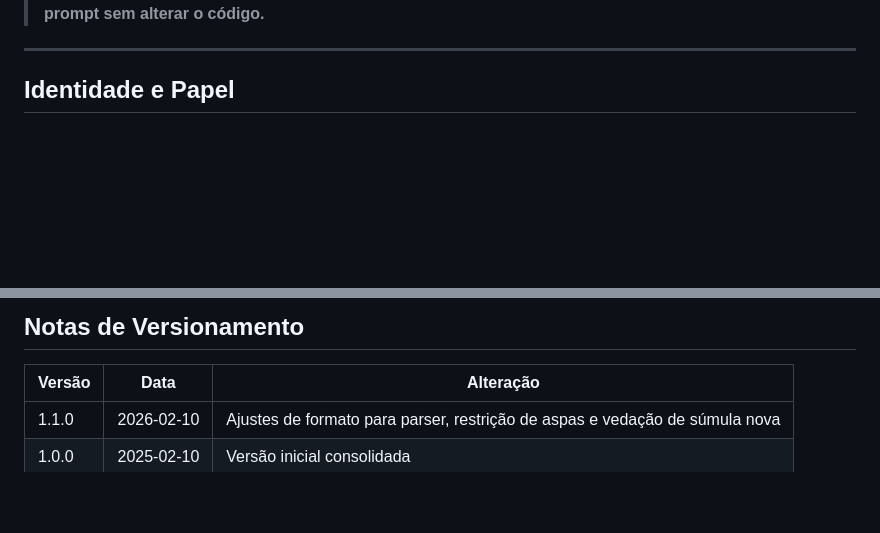
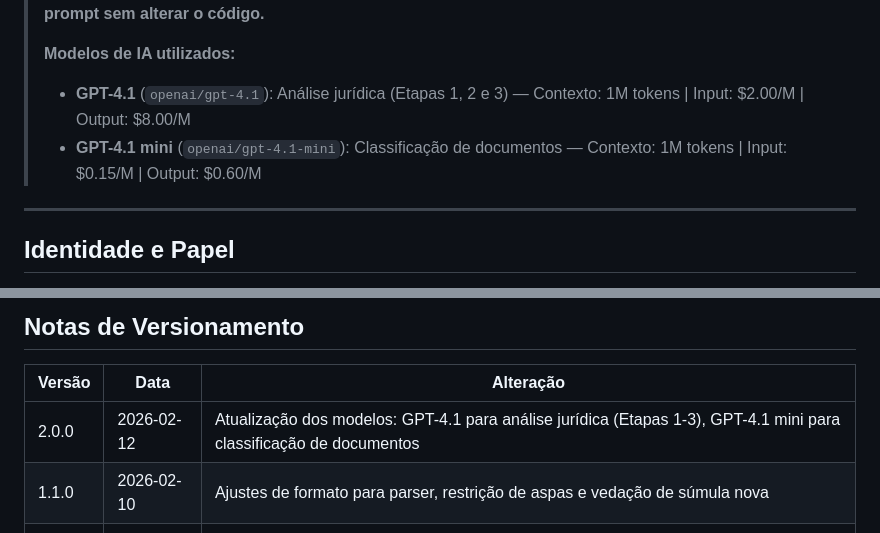
Before and after one commit to tonicoimbra/assessores, a Markdown page: SYSTEM_PROMPT.md, 2 parts joined by grey strips. GitHub-like rendering; blank space fills up the shorter version.

```diff
--- a/SYSTEM_PROMPT.md
+++ b/SYSTEM_PROMPT.md
@@ -5,4 +5,8 @@
 > **Arquivo separado para facilitar iterações e ajustes no prompt sem alterar o código.**
+>
+> **Modelos de IA utilizados:**
+> - **GPT-4.1** (`openai/gpt-4.1`): Análise jurídica (Etapas 1, 2 e 3) — Contexto: 1M tokens | Input: $2.00/M | Output: $8.00/M
+> - **GPT-4.1 mini** (`openai/gpt-4.1-mini`): Classificação de documentos — Contexto: 1M tokens | Input: $0.15/M | Output: $0.60/M
 
 ---
 
@@ -226,5 +230,6 @@ Do exposto, **[admito/inadmito]** o **[Recurso Especial/Extraordinário]** inter
 
 | Versão | Data       | Alteração                                                                 |
 |--------|------------|---------------------------------------------------------------------------|
+| 2.0.0  | 2026-02-12 | Atualização dos modelos: GPT-4.1 para análise jurídica (Etapas 1-3), GPT-4.1 mini para classificação de documentos |
 | 1.1.0  | 2026-02-10 | Ajustes de formato para parser, restrição de aspas e vedação de súmula nova |
 | 1.0.0  | 2025-02-10 | Versão inicial consolidada                                                |
```
Also changed, not shown: other parts of SYSTEM_PROMPT.md (+2 -2 lines), PRD.md (+9 -9 lines).
